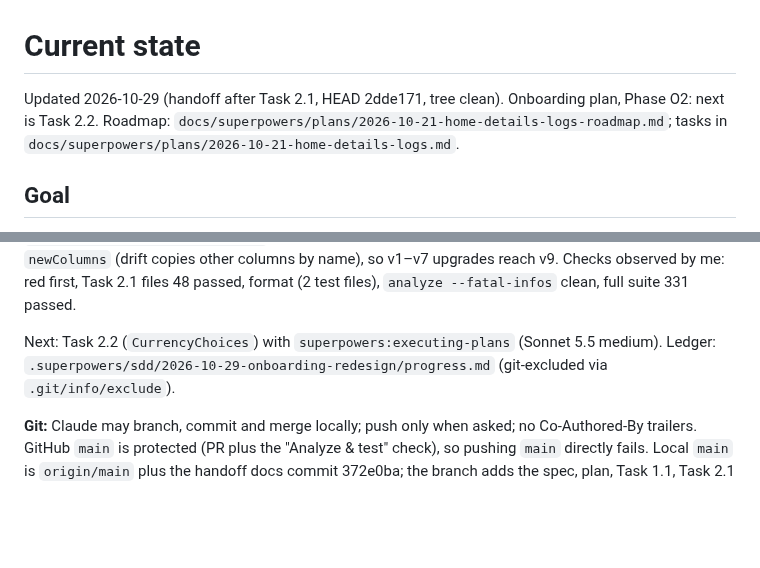
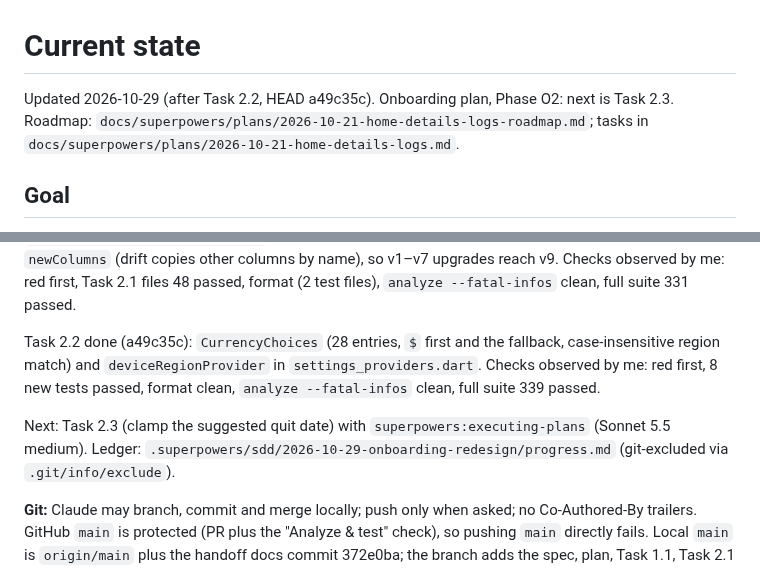
Before and after one commit to phawadshah2/exhale, a Markdown page: docs/CURRENT_STATE.md, 2 parts joined by grey strips. Rendered like a GitHub page; blank space fills up the shorter version.

Commit message:
docs: checkpoint after currency choices

```diff
--- a/docs/CURRENT_STATE.md
+++ b/docs/CURRENT_STATE.md
@@ -1,7 +1,7 @@
 # Current state
 
-Updated 2026-10-29 (handoff after Task 2.1, HEAD 2dde171, tree clean).
-Onboarding plan, Phase O2: next is Task 2.2. Roadmap:
+Updated 2026-10-29 (after Task 2.2, HEAD a49c35c).
+Onboarding plan, Phase O2: next is Task 2.3. Roadmap:
 `docs/superpowers/plans/2026-10-21-home-details-logs-roadmap.md`; tasks in
 `docs/superpowers/plans/2026-10-21-home-details-logs.md`.
 
@@ -228,8 +228,14 @@ so v1–v7 upgrades reach v9. Checks observed by me: red first, Task 2.1
 files 48 passed, format (2 test files), `analyze --fatal-infos` clean,
 full suite 331 passed.
 
-Next: Task 2.2 (`CurrencyChoices`) with `superpowers:executing-plans`
-(Sonnet 5.5 medium). Ledger:
+Task 2.2 done (a49c35c): `CurrencyChoices` (28 entries, `$` first and
+the fallback, case-insensitive region match) and `deviceRegionProvider`
+in `settings_providers.dart`. Checks observed by me: red first, 8 new
+tests passed, format clean, `analyze --fatal-infos` clean, full suite 339
+passed.
+
+Next: Task 2.3 (clamp the suggested quit date) with
+`superpowers:executing-plans` (Sonnet 5.5 medium). Ledger:
 `.superpowers/sdd/2026-10-29-onboarding-redesign/progress.md` (git-excluded
 via `.git/info/exclude`).
 
```
